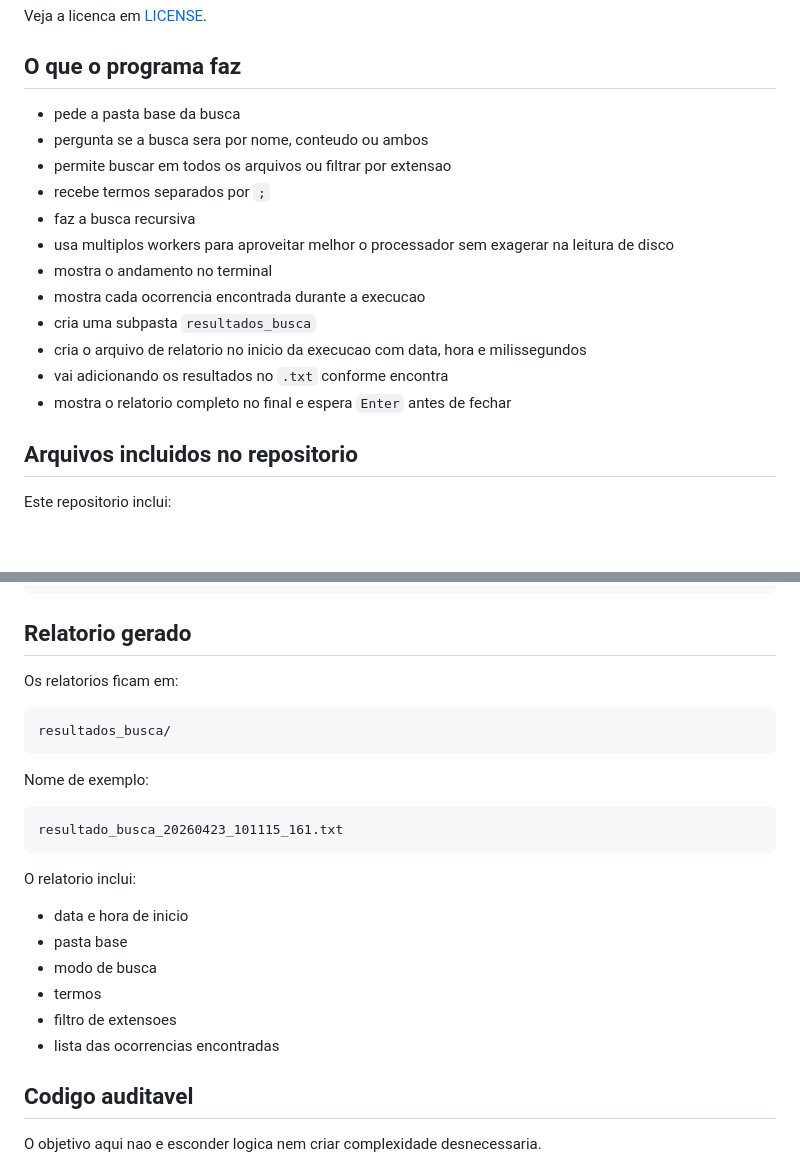
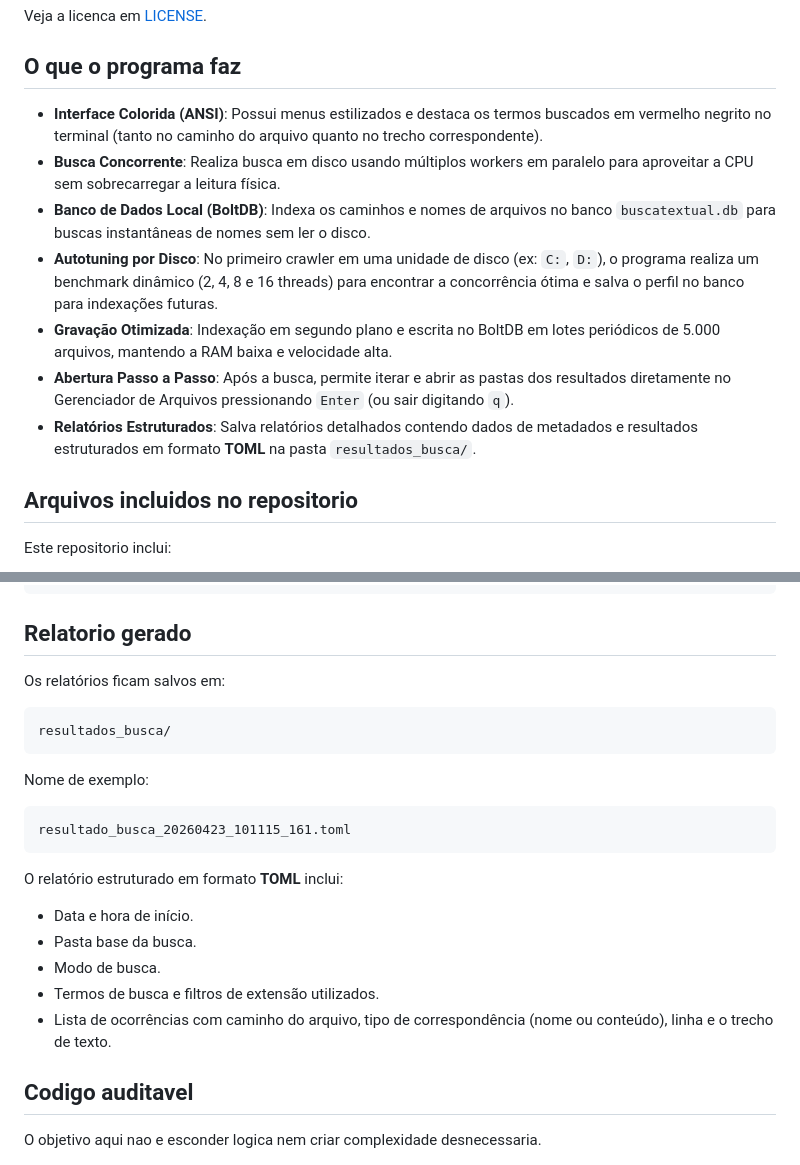
Before and after one commit to vagnervrds/buscatextual, a Markdown page: README.md, 2 parts joined by grey strips. Drawn GitHub-style; blank space fills up the shorter version.

Commit message:
docs: atualiza README com novos recursos e formato do relatorio

````diff
--- a/README.md
+++ b/README.md
@@ -32,18 +32,13 @@ Veja a licenca em [LICENSE](LICENSE).
 
 ## O que o programa faz
 
-- pede a pasta base da busca
-- pergunta se a busca sera por nome, conteudo ou ambos
-- permite buscar em todos os arquivos ou filtrar por extensao
-- recebe termos separados por `;`
-- faz a busca recursiva
-- usa multiplos workers para aproveitar melhor o processador sem exagerar na leitura de disco
-- mostra o andamento no terminal
-- mostra cada ocorrencia encontrada durante a execucao
-- cria uma subpasta `resultados_busca`
-- cria o arquivo de relatorio no inicio da execucao com data, hora e milissegundos
-- vai adicionando os resultados no `.txt` conforme encontra
-- mostra o relatorio completo no final e espera `Enter` antes de fechar
+* **Interface Colorida (ANSI)**: Possui menus estilizados e destaca os termos buscados em vermelho negrito no terminal (tanto no caminho do arquivo quanto no trecho correspondente).
+* **Busca Concorrente**: Realiza busca em disco usando múltiplos workers em paralelo para aproveitar a CPU sem sobrecarregar a leitura física.
+* **Banco de Dados Local (BoltDB)**: Indexa os caminhos e nomes de arquivos no banco `buscatextual.db` para buscas instantâneas de nomes sem ler o disco.
+* **Autotuning por Disco**: No primeiro crawler em uma unidade de disco (ex: `C:`, `D:`), o programa realiza um benchmark dinâmico (2, 4, 8 e 16 threads) para encontrar a concorrência ótima e salva o perfil no banco para indexações futuras.
+* **Gravação Otimizada**: Indexação em segundo plano e escrita no BoltDB em lotes periódicos de 5.000 arquivos, mantendo a RAM baixa e velocidade alta.
+* **Abertura Passo a Passo**: Após a busca, permite iterar e abrir as pastas dos resultados diretamente no Gerenciador de Arquivos pressionando `Enter` (ou sair digitando `q`).
+* **Relatórios Estruturados**: Salva relatórios detalhados contendo dados de metadados e resultados estruturados em formato **TOML** na pasta `resultados_busca/`.
 
 ## Arquivos incluidos no repositorio
 
@@ -111,7 +106,7 @@ Encontrado: Arquivo: C:\dados\cliente_abc.txt | Correspondencia no nome do arqui
 
 ## Relatorio gerado
 
-Os relatorios ficam em:
+Os relatórios ficam salvos em:
 
 ```text
 resultados_busca/
@@ -120,17 +115,16 @@ resultados_busca/
 Nome de exemplo:
 
 ```text
-resultado_busca_20260423_101115_161.txt
+resultado_busca_20260423_101115_161.toml
 ```
 
-O relatorio inclui:
+O relatório estruturado em formato **TOML** inclui:
 
-- data e hora de inicio
-- pasta base
-- modo de busca
-- termos
-- filtro de extensoes
-- lista das ocorrencias encontradas
+* Data e hora de início.
+* Pasta base da busca.
+* Modo de busca.
+* Termos de busca e filtros de extensão utilizados.
+* Lista de ocorrências com caminho do arquivo, tipo de correspondência (nome ou conteúdo), linha e o trecho de texto.
 
 ## Codigo auditavel
 
````
